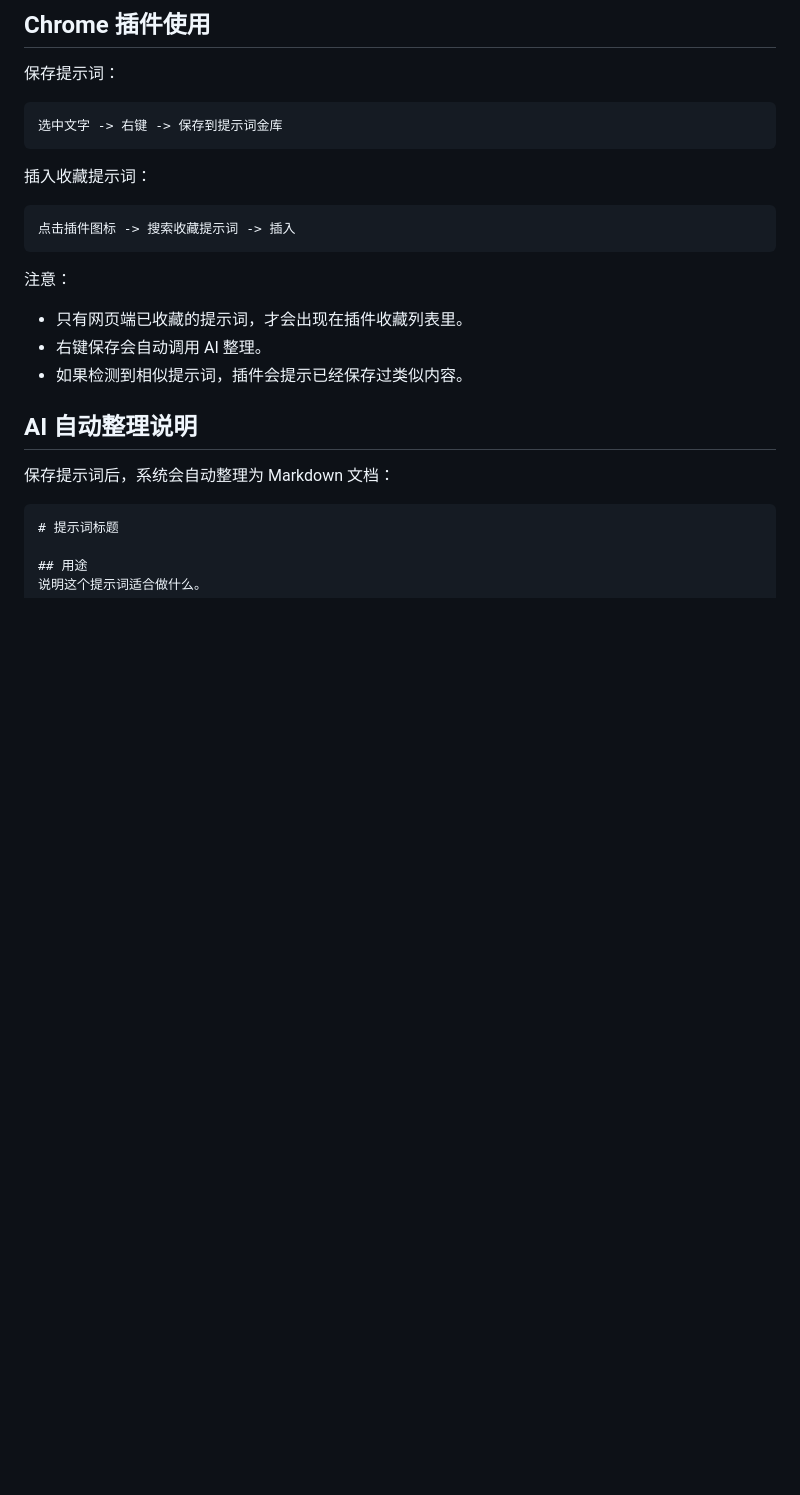
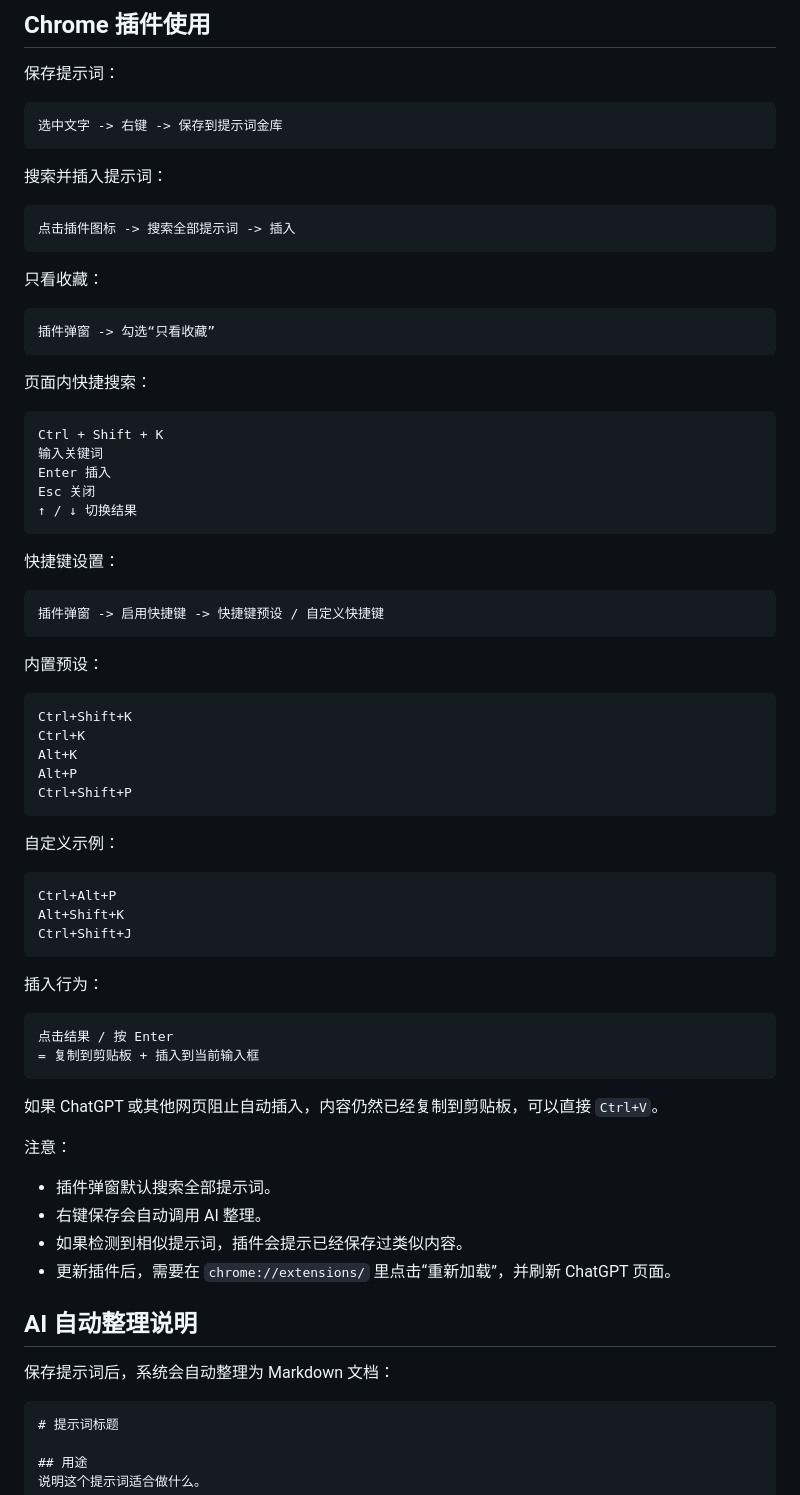
Before and after one commit to skyses1/Prompt-Vault, a Markdown page: README.md, the part around one of its changes. Drawn GitHub-style; blank space fills up the shorter version.

Commit message:
Update README for Chrome extension 0.3.4

````diff
--- a/README.md
+++ b/README.md
@@ -568,17 +585,67 @@ API 地址：http://服务器IP:8080/api
 选中文字 -> 右键 -> 保存到提示词金库
 ```
 
-插入收藏提示词：
+搜索并插入提示词：
 
 ```text
-点击插件图标 -> 搜索收藏提示词 -> 插入
+点击插件图标 -> 搜索全部提示词 -> 插入
 ```
+
+只看收藏：
+
+```text
+插件弹窗 -> 勾选“只看收藏”
+```
+
+页面内快捷搜索：
+
+```text
+Ctrl + Shift + K
+输入关键词
+Enter 插入
+Esc 关闭
+↑ / ↓ 切换结果
+```
+
+快捷键设置：
+
+```text
+插件弹窗 -> 启用快捷键 -> 快捷键预设 / 自定义快捷键
+```
+
+内置预设：
+
+```text
+Ctrl+Shift+K
+Ctrl+K
+Alt+K
+Alt+P
+Ctrl+Shift+P
+```
+
+自定义示例：
+
+```text
+Ctrl+Alt+P
+Alt+Shift+K
+Ctrl+Shift+J
+```
+
+插入行为：
+
+```text
+点击结果 / 按 Enter
+= 复制到剪贴板 + 插入到当前输入框
+```
+
+如果 ChatGPT 或其他网页阻止自动插入，内容仍然已经复制到剪贴板，可以直接 `Ctrl+V`。
 
 注意：
 
-- 只有网页端已收藏的提示词，才会出现在插件收藏列表里。
+- 插件弹窗默认搜索全部提示词。
 - 右键保存会自动调用 AI 整理。
 - 如果检测到相似提示词，插件会提示已经保存过类似内容。
+- 更新插件后，需要在 `chrome://extensions/` 里点击“重新加载”，并刷新 ChatGPT 页面。
 
 ## AI 自动整理说明
 
````
Also changed, not shown: other parts of README.md (+18 -1 lines).
